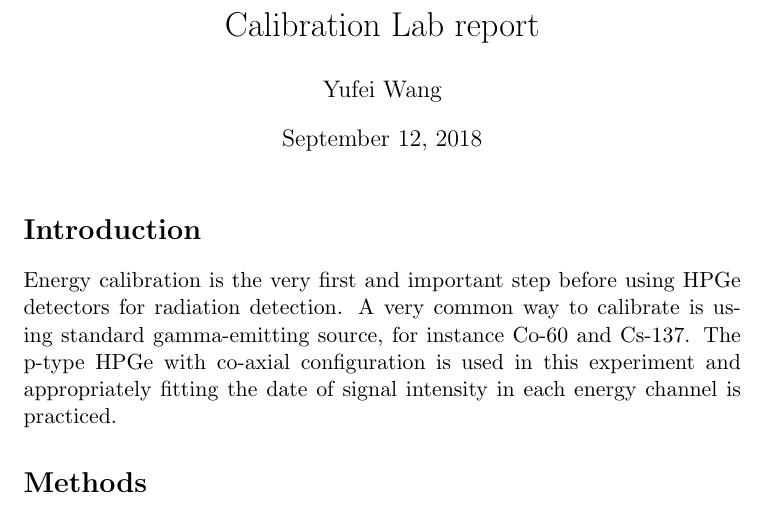
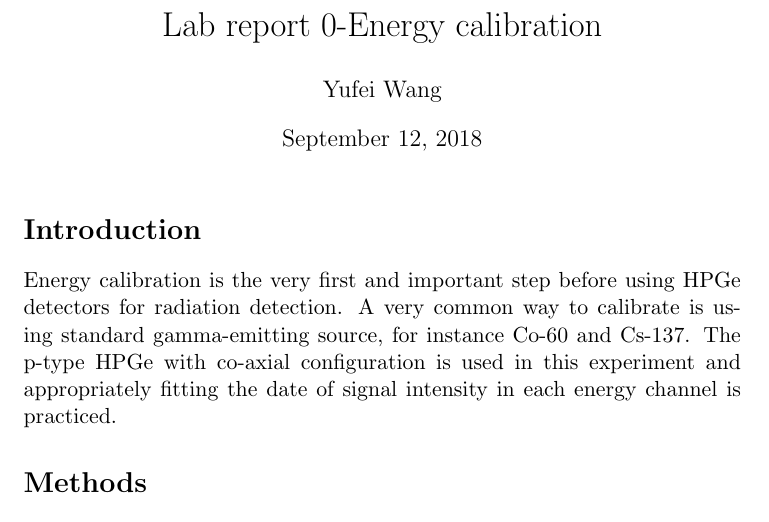
Before and after one commit to NE204-Fall2018/Wang, a LaTeX document (report.tex): part of page 1 of 3, cut so that both start at the same text. Compiled offline with pdfLaTeX.

Commit message:
change the title

```diff
--- a/report.tex
+++ b/report.tex
@@ -16,7 +16,7 @@
 \graphicspath{{./images/}}
 
 % Metadata
-\title{Calibration Lab report}
+\title{Lab report 0-Energy calibration}
 \author{Yufei Wang}
 \date{\today}
 %==============================================================================
```
